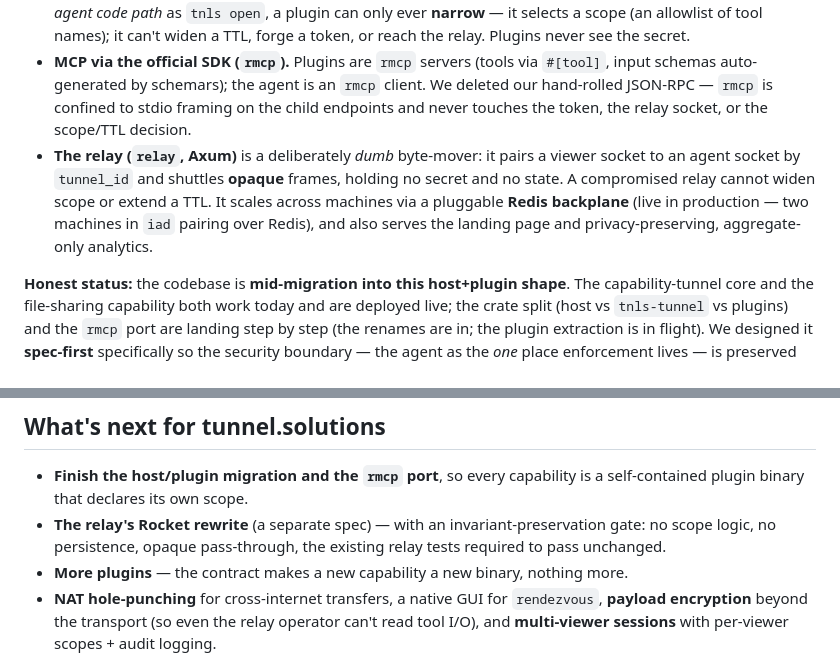
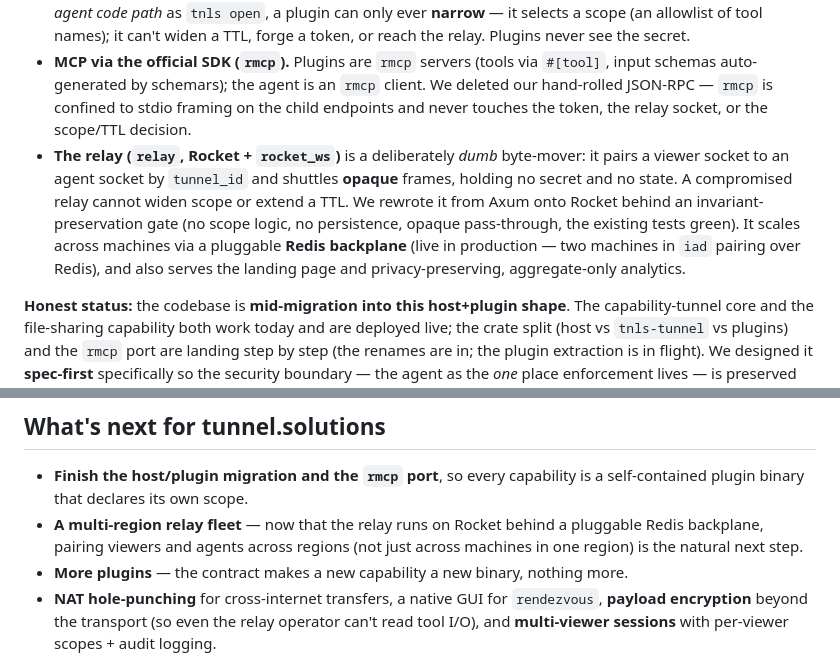
Before and after one commit to mcfearsome/dev-week-nyc-2026-tunnel-solutions, a Markdown page: docs/devpost/submission.md, 2 parts joined by grey strips. Rendered like a GitHub page.

Commit message:
docs(devpost): relay is Rocket now, not Axum
Line 26: 'relay, Axum' -> 'relay, Rocket + rocket_ws', folding the invariant-preservation
gate in as a shipped win. What's-next: the (now-merged) Rocket rewrite item becomes a real
forward item (multi-region relay fleet).

Co-Authored-By: Claude Opus 4.8 <noreply@anthropic.com>

```diff
--- a/docs/devpost/submission.md
+++ b/docs/devpost/submission.md
@@ -23,7 +23,7 @@ A Rust workspace, architected as a thin host + plugins around a single audited s
 - **The tunnel library (`tnls-tunnel`)** is `session::open`: it spawns the target MCP server as a stdio child, bridges it to the relay over a WebSocket, filters the advertised tool list to the scope, refuses out-of-scope calls, and re-checks `exp` per call. The capability token is HMAC-SHA256 over `{tunnel_id, scope, exp}`, in memory only, and rides the link's URL **fragment** so it never reaches the relay in a request line.
 - **Plugins are subprocesses** discovered as `tnls-<name>` next to the host. Each answers `describe` with a static manifest (commands + scope + tunneled-or-plain). Because a tunneled plugin command is the *same agent code path* as `tnls open`, a plugin can only ever **narrow** — it selects a scope (an allowlist of tool names); it can't widen a TTL, forge a token, or reach the relay. Plugins never see the secret.
 - **MCP via the official SDK (`rmcp`).** Plugins are `rmcp` servers (tools via `#[tool]`, input schemas auto-generated by schemars); the agent is an `rmcp` client. We deleted our hand-rolled JSON-RPC — `rmcp` is confined to stdio framing on the child endpoints and never touches the token, the relay socket, or the scope/TTL decision.
-- **The relay (`relay`, Axum)** is a deliberately *dumb* byte-mover: it pairs a viewer socket to an agent socket by `tunnel_id` and shuttles **opaque** frames, holding no secret and no state. A compromised relay cannot widen scope or extend a TTL. It scales across machines via a pluggable **Redis backplane** (live in production — two machines in `iad` pairing over Redis), and also serves the landing page and privacy-preserving, aggregate-only analytics.
+- **The relay (`relay`, Rocket + `rocket_ws`)** is a deliberately *dumb* byte-mover: it pairs a viewer socket to an agent socket by `tunnel_id` and shuttles **opaque** frames, holding no secret and no state. A compromised relay cannot widen scope or extend a TTL. We rewrote it from Axum onto Rocket behind an invariant-preservation gate (no scope logic, no persistence, opaque pass-through, the existing tests green). It scales across machines via a pluggable **Redis backplane** (live in production — two machines in `iad` pairing over Redis), and also serves the landing page and privacy-preserving, aggregate-only analytics.
 
 **Honest status:** the codebase is **mid-migration into this host+plugin shape**. The capability-tunnel core and the file-sharing capability both work today and are deployed live; the crate split (host vs `tnls-tunnel` vs plugins) and the `rmcp` port are landing step by step (the renames are in; the plugin extraction is in flight). We designed it **spec-first** specifically so the security boundary — the agent as the *one* place enforcement lives — is preserved exactly through the move.
 
@@ -50,6 +50,6 @@ The interesting wedge in tunneling isn't moving bytes — ngrok and Cloudflare T
 ## What's next for tunnel.solutions
 
 - **Finish the host/plugin migration and the `rmcp` port**, so every capability is a self-contained plugin binary that declares its own scope.
-- **The relay's Rocket rewrite** (a separate spec) — with an invariant-preservation gate: no scope logic, no persistence, opaque pass-through, the existing relay tests required to pass unchanged.
+- **A multi-region relay fleet** — now that the relay runs on Rocket behind a pluggable Redis backplane, pairing viewers and agents across regions (not just across machines in one region) is the natural next step.
 - **More plugins** — the contract makes a new capability a new binary, nothing more.
 - **NAT hole-punching** for cross-internet transfers, a native GUI for `rendezvous`, **payload encryption** beyond the transport (so even the relay operator can't read tool I/O), and **multi-viewer sessions** with per-viewer scopes + audit logging.
```
